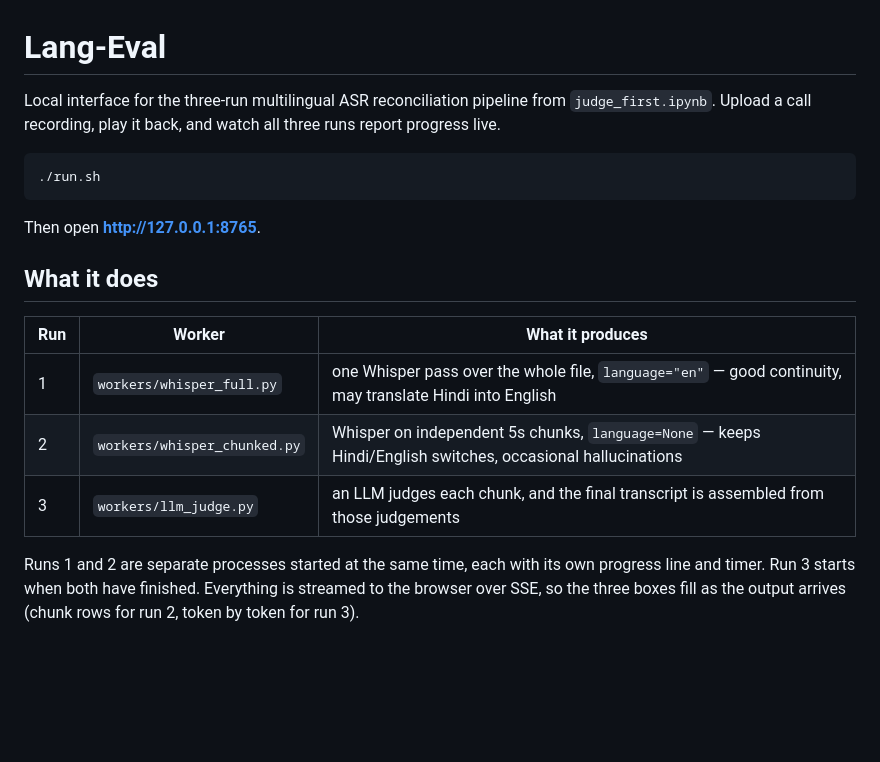
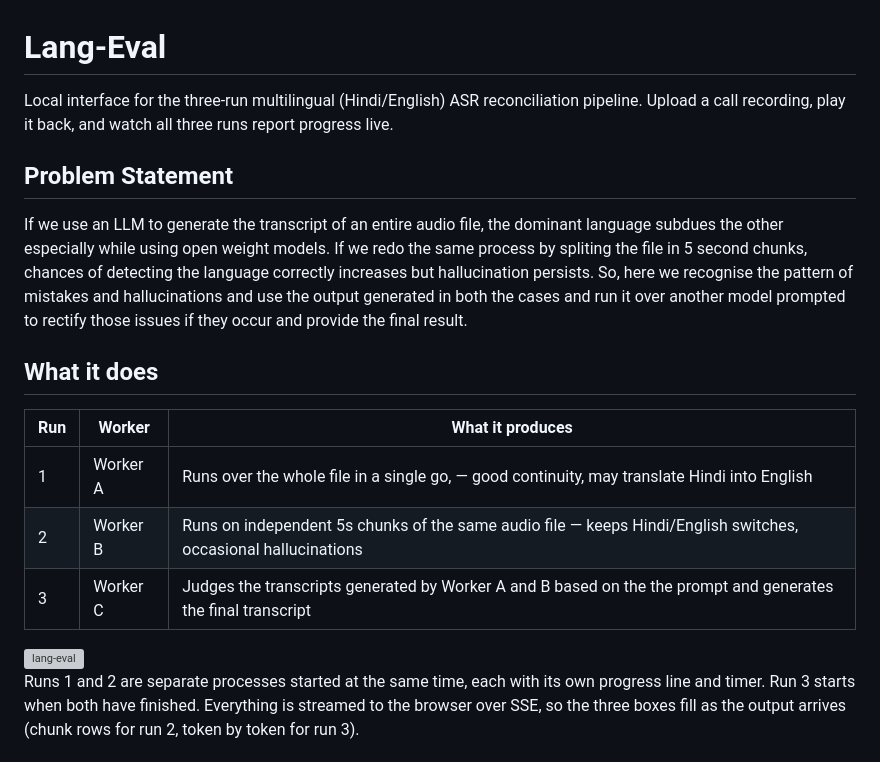
Before and after one commit to kunal3108/lang_eval, a Markdown page: README.md, the part around the change. Drawn GitHub-style; blank space fills up the shorter version; grey boxes are pictures that could not be loaded.

Commit message:
Enhance README with clearer problem statement and worker roles
Updated the README to clarify the problem statement and the roles of each worker in the ASR reconciliation pipeline.

````diff
--- a/README.md
+++ b/README.md
@@ -1,22 +1,23 @@
 # Lang-Eval
 
-Local interface for the three-run multilingual ASR reconciliation pipeline from
-`judge_first.ipynb`. Upload a call recording, play it back, and watch all three
+Local interface for the three-run multilingual (Hindi/English) ASR reconciliation pipeline. Upload a call recording, play it back, and watch all three
 runs report progress live.
 
-```bash
-./run.sh
-```
+## Problem Statement
 
-Then open **http://127.0.0.1:8765**.
+If we use an LLM to generate the transcript of an entire audio file, the dominant language subdues the other especially while using open weight models.
+If we redo the same process by spliting the file in 5 second chunks, chances of detecting the language correctly increases but hallucination persists.
+So, here we recognise the pattern of mistakes and hallucinations and use the output generated in both the cases and run it over another model prompted to rectify those issues if they occur and provide the final result.
 
 ## What it does
 
 | Run | Worker | What it produces |
 | --- | --- | --- |
-| 1 | `workers/whisper_full.py` | one Whisper pass over the whole file, `language="en"` — good continuity, may translate Hindi into English |
-| 2 | `workers/whisper_chunked.py` | Whisper on independent 5s chunks, `language=None` — keeps Hindi/English switches, occasional hallucinations |
-| 3 | `workers/llm_judge.py` | an LLM judges each chunk, and the final transcript is assembled from those judgements |
+| 1 | Worker A   | Runs over the whole file in a single go, — good continuity, may translate Hindi into English |
+| 2 | Worker B   | Runs on independent 5s chunks of the same audio file — keeps Hindi/English switches, occasional hallucinations |
+| 3 | Worker C   | Judges the transcripts generated by Worker A and B based on the the prompt and generates the final transcript |
+
+<img width="2720" height="2796" alt="lang-eval" src="https://github.com/user-attachments/assets/25d30ac9-794b-4cd6-8407-5f3f118adf91" />
 
 Runs 1 and 2 are separate processes started at the same time, each with its own
 progress line and timer. Run 3 starts when both have finished. Everything is
````
